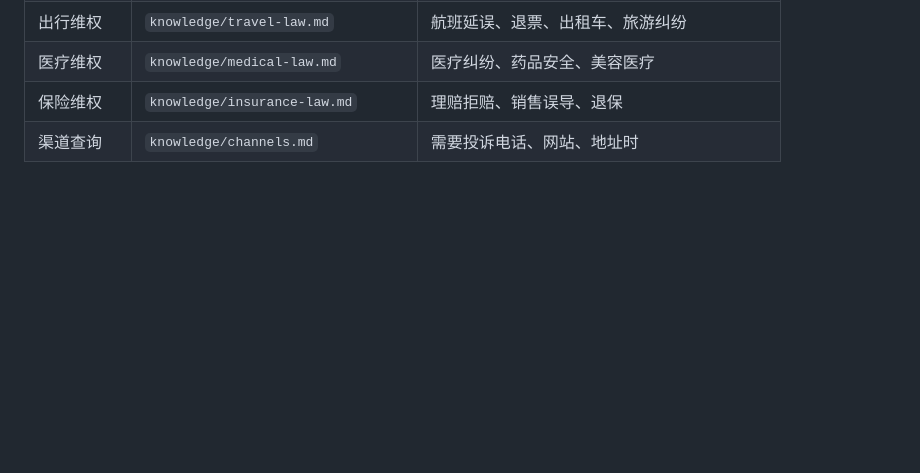
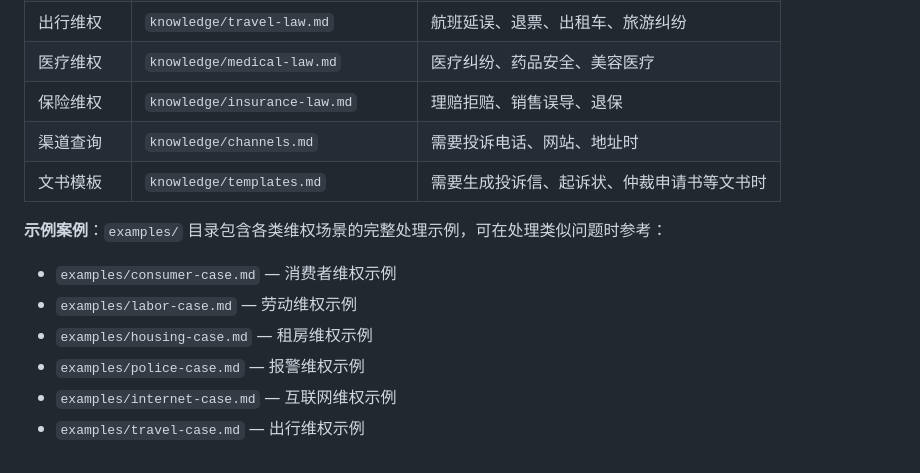
Before and after one commit to KingDevatil/LegalAid-skill, a Markdown page: SKILL.md, the part around the change. Rendered like a GitHub page; blank space fills up the shorter version.

Commit message:
feat: 新增templates.md文书模板与话术，SKILL.md链接examples和templates

```diff
--- a/SKILL.md
+++ b/SKILL.md
@@ -174,3 +174,12 @@ platforms:
 | 医疗维权 | `knowledge/medical-law.md` | 医疗纠纷、药品安全、美容医疗 |
 | 保险维权 | `knowledge/insurance-law.md` | 理赔拒赔、销售误导、退保 |
 | 渠道查询 | `knowledge/channels.md` | 需要投诉电话、网站、地址时 |
+| 文书模板 | `knowledge/templates.md` | 需要生成投诉信、起诉状、仲裁申请书等文书时 |
+
+**示例案例**：`examples/` 目录包含各类维权场景的完整处理示例，可在处理类似问题时参考：
+- `examples/consumer-case.md` — 消费者维权示例
+- `examples/labor-case.md` — 劳动维权示例
+- `examples/housing-case.md` — 租房维权示例
+- `examples/police-case.md` — 报警维权示例
+- `examples/internet-case.md` — 互联网维权示例
+- `examples/travel-case.md` — 出行维权示例
```
Also changed, not shown: knowledge/templates.md (added, +241 -0 lines).
